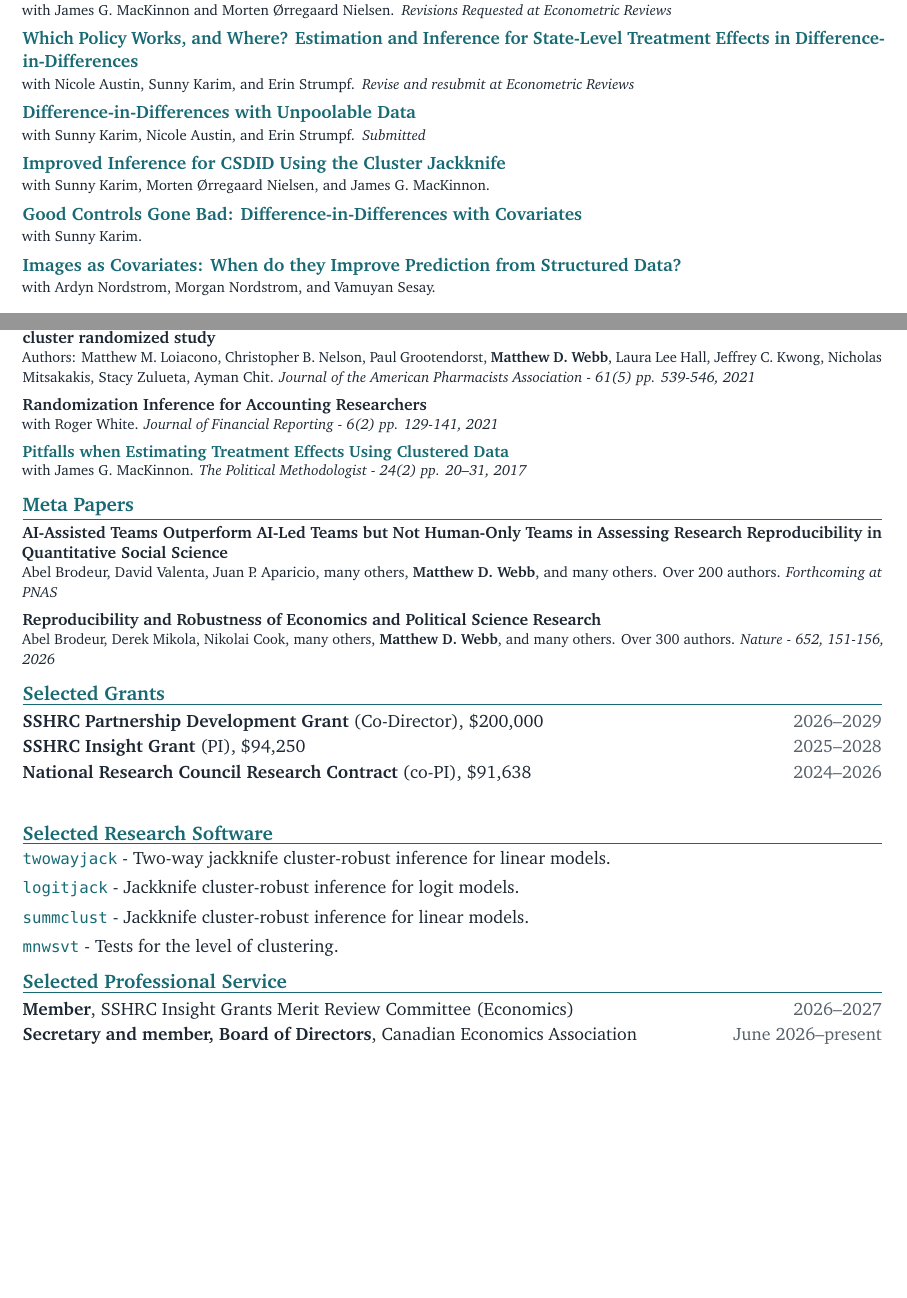
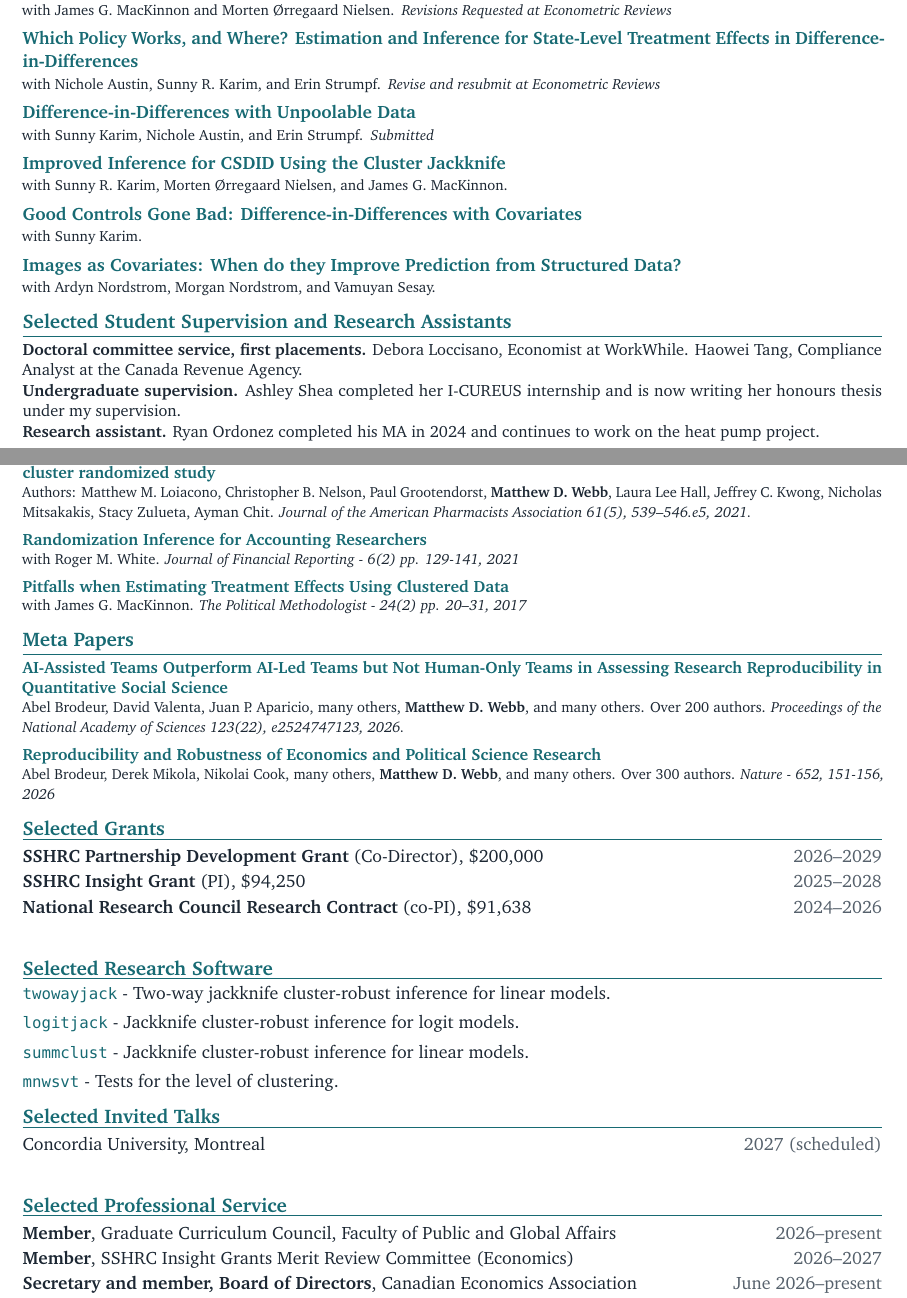
Before and after one commit to mattdwebb/cv, a LaTeX CV (webb_CV_short.tex): two parts of pages 1 and 3 of 3, joined at a grey line, cut so that both start at the same text, the shorter picture padded with empty space. Compiled offline with pdfLaTeX.

Commit message:
Update full and short CVs for November 12, 2026

```diff
--- a/webb_CV_short.tex
+++ b/webb_CV_short.tex
@@ -107,9 +107,14 @@
 \paper{https://github.com/SunnyRKarim/HUD-paper}{Fewer Homes, Similar Neighborhoods: Revisiting the Evidence for Racial Housing Discrimination in `Sorting or Steering'}{with Shi Chen, Areez Gangji, Sunny Karim, and Anthony McCanny.}{Resubmitted - After Second Round of Revisions Requested at Journal of Political Economy}
 \paper{https://arxiv.org/abs/2406.08880}{Jackknife Inference with Two-Way Clustering}{with James G. MacKinnon and Morten \O rregaard Nielsen.}{Revisions Requested at Econometric Reviews}
-\paper{https://arxiv.org/abs/2609.01467}{Which Policy Works, and Where? Estimation and Inference for State-Level Treatment Effects in Difference-in-Differences}{with Nicole Austin, Sunny Karim, and Erin Strumpf.}{Revise and resubmit at Econometric Reviews}
-\paper{https://arxiv.org/abs/2403.15910}{Difference-in-Differences with Unpoolable Data}{with Sunny Karim, Nicole Austin, and Erin Strumpf.}{Submitted}
-\paper{https://arxiv.org/abs/2602.12043}{Improved Inference for CSDID Using the Cluster Jackknife}{with Sunny Karim, Morten \O rregaard Nielsen, and James G. MacKinnon.}{}
+\paper{https://arxiv.org/abs/2609.01467}{Which Policy Works, and Where? Estimation and Inference for State-Level Treatment Effects in Difference-in-Differences}{with Nichole Austin, Sunny R. Karim, and Erin Strumpf.}{Revise and resubmit at Econometric Reviews}
+\paper{https://arxiv.org/abs/2403.15910}{Difference-in-Differences with Unpoolable Data}{with Sunny Karim, Nichole Austin, and Erin Strumpf.}{Submitted}
+\paper{https://arxiv.org/abs/2602.12043}{Improved Inference for CSDID Using the Cluster Jackknife}{with Sunny R. Karim, Morten \O rregaard Nielsen, and James G. MacKinnon.}{}
 \paper{https://arxiv.org/abs/2412.14447}{Good Controls Gone Bad: Difference-in-Differences with Covariates}{with Sunny Karim.}{}
 \paper{https://github.com/mattdwebb/images-as-covariates}{Images as Covariates: When do they Improve Prediction from Structured Data?}{with Ardyn Nordstrom, Morgan Nordstrom, and Vamuyan Sesay.}{}
 \end{cvitems}
 
+\cvsection{Selected Student Supervision and Research Assistants}
+{\small
+\textbf{Doctoral committee service, first placements.} Debora Loccisano, Economist at WorkWhile. Haowei Tang, Compliance Analyst at the Canada Revenue Agency.\par
+\textbf{Undergraduate supervision.} Ashley Shea completed her I-CUREUS internship and is now writing her honours thesis under my supervision.\par
+\textbf{Research assistant.} Ryan Ordonez completed his MA in 2024 and continues to work on the heat pump project.\par}
@@ -140,15 +146,15 @@
 \newpage
 \cvsection{Non-Economics Publications}
 \begin{pubitems}
-\publication{}{Impact of a peer comparison intervention on seasonal influenza vaccine uptake in community pharmacy: a national cluster randomized study}{Authors: Matthew M. Loiacono, Christopher B. Nelson, Paul Grootendorst, \textbf{Matthew D. Webb}, Laura Lee Hall, Jeffrey C. Kwong, Nicholas Mitsakakis, Stacy Zulueta, Ayman Chit}{Journal of the American Pharmacists Association - 61(5) pp. 539-546, 2021}
-\publication{}{Randomization Inference for Accounting Researchers}{with Roger White}{Journal of Financial Reporting - 6(2) pp. 129-141, 2021}
-\publication{https://thepoliticalmethodologist.files.wordpress.com/2017/09/v24-n2-fix.pdf}{Pitfalls when Estimating Treatment Effects Using Clustered Data}{with James G. Mac\-Kinnon}{The Political Methodologist - 24(2) pp. 20--31, 2017}
+\publication{https://doi.org/10.1016/j.japh.2021.04.004}{Impact of a peer comparison intervention on seasonal influenza vaccine uptake in community pharmacy: a national cluster randomized study}{Authors: Matthew M. Loiacono, Christopher B. Nelson, Paul Grootendorst, \textbf{Matthew D. Webb}, Laura Lee Hall, Jeffrey C. Kwong, Nicholas Mitsakakis, Stacy Zulueta, Ayman Chit}{Journal of the American Pharmacists Association 61(5), 539--546.e5, 2021.}
+\publication{https://doi.org/10.2308/JFR-2021-006}{Randomization Inference for Accounting Researchers}{with Roger M. White}{Journal of Financial Reporting - 6(2) pp. 129-141, 2021}
+\publication{https://polmeth.org/blog/pitfalls-when-estimating-treatment-effects-using-clustered-data}{Pitfalls when Estimating Treatment Effects Using Clustered Data}{with James G. Mac\-Kinnon}{The Political Methodologist - 24(2) pp. 20--31, 2017}
 \end{pubitems}
 
 \cvsection{Meta Papers}
 \begin{pubitems}
-\publication{}{AI-Assisted Teams Outperform AI-Led Teams but Not Human-Only Teams in Assessing Research Reproducibility in Quantitative Social Science}{Abel Brodeur, David Valenta, Juan P. Aparicio, many others, \textbf{Matthew D. Webb}, and many others. Over 200 authors}{Forthcoming at PNAS}
-\publication{}{Reproducibility and Robustness of Economics and Political Science Research}{Abel Brodeur, Derek Mikola, Nikolai Cook, many others, \textbf{Matthew D. Webb}, and many others. Over 300 authors}{Nature - 652, 151-156, 2026}
+\publication{https://doi.org/10.1073/pnas.2524747123}{AI-Assisted Teams Outperform AI-Led Teams but Not Human-Only Teams in Assessing Research Reproducibility in Quantitative Social Science}{Abel Brodeur, David Valenta, Juan P. Aparicio, many others, \textbf{Matthew D. Webb}, and many others. Over 200 authors}{Proceedings of the National Academy of Sciences 123(22), e2524747123, 2026.}
+\publication{https://doi.org/10.1038/s41586-026-10251-x}{Reproducibility and Robustness of Economics and Political Science Research}{Abel Brodeur, Derek Mikola, Nikolai Cook, many others, \textbf{Matthew D. Webb}, and many others. Over 300 authors}{Nature - 652, 151-156, 2026}
 \end{pubitems}
 
 \cvsection{Selected Grants}
@@ -164,7 +170,11 @@
   \item \href{https://github.com/mattdwebb/mnwsvt}{\texttt{mnwsvt}} - Tests for the level of clustering.
 \end{cvitems}
 
+\cvsection{Selected Invited Talks}
+\daterow{Concordia University, Montreal}{2027 (scheduled)}
+
 \cvsection{Selected Professional Service}
+\daterow{\textbf{Member}, Graduate Curriculum Council, Faculty of Public and Global Affairs}{2026--present}
 \daterow{\textbf{Member}, SSHRC Insight Grants Merit Review Committee (Economics)}{2026--2027}
 \daterow{\textbf{Secretary and member, Board of Directors}, Canadian Economics Association}{June 2026--present}
 \daterow{\textbf{Co-Director}, \href{https://ceem.ca/}{Centre for Economic Evidence on Migration (CEEM)}, Carleton University}{2026--present}
```
Also changed, not shown: webb_CV.pdf, webb_CV_short.pdf, webb_CV_short.tex (39 more changed lines).
